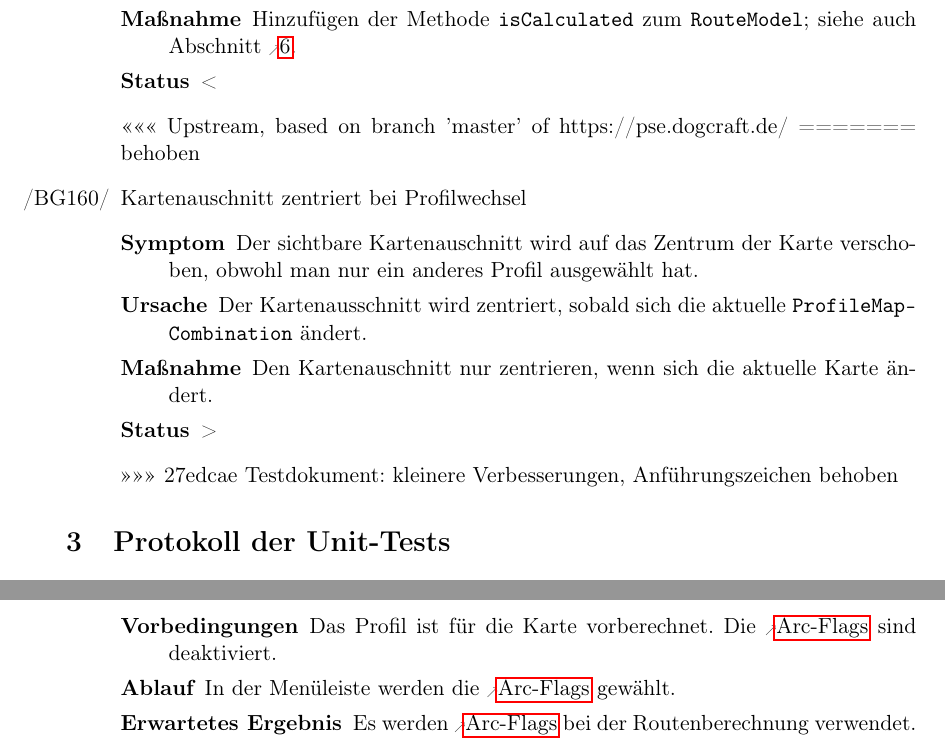
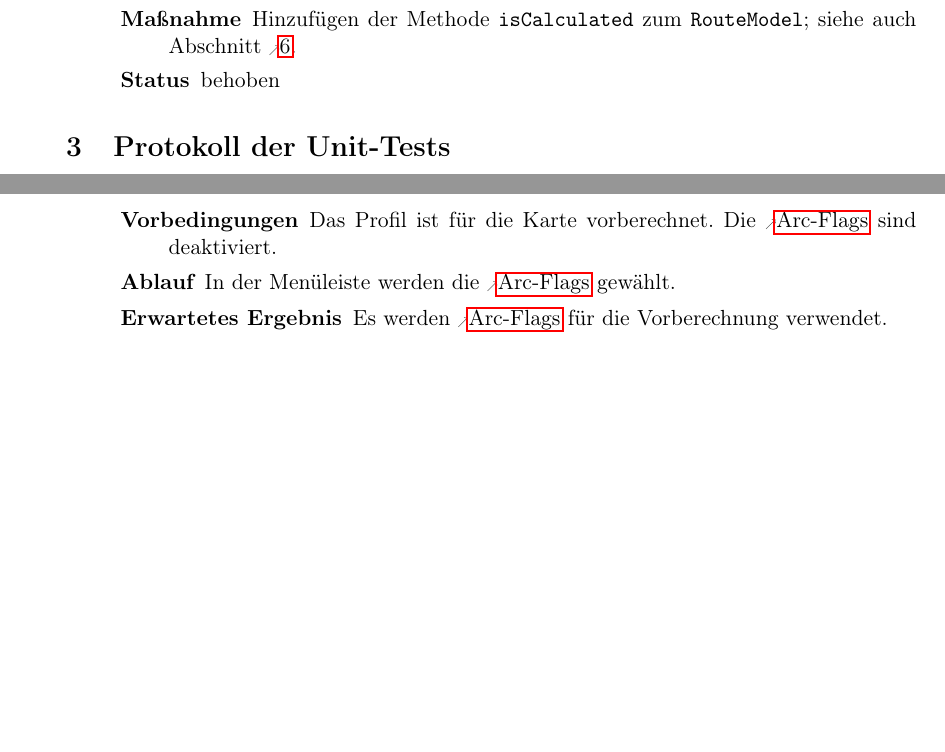
Before and after one commit to routeKIT/routeKIT, a LaTeX document (qualitätssicherung/bericht.tex): two parts of pages 6 and 12 of 17, joined at a grey line, cut so that both start at the same text, the shorter picture padded with empty space. Compiled offline with pdfLaTeX.

Commit message:
Testdokument: Umformatierungen

```diff
--- a/qualitätssicherung/bericht.tex
+++ b/qualitätssicherung/bericht.tex
@@ -418,14 +412,6 @@ Um die Routenberechnung zu beschleunigen, wird pro \gls{profil} und \gls{karte}
     {Während der Routenberechnung zeigt die Wegbeschreibungs-/Info-Box den Text „keine Route gefunden“ an.}
     {Begonnene Routenberechnungen werden dem \code{RouteModel} nicht mitgeteilt, so dass die \code{MainView} nicht erfahren kann, dass gerade eine Berechnung läuft.}
     {Hinzufügen der Methode \code{isCalculated} zum \code{RouteModel}; siehe auch Abschnitt \ref{change:routeCalcKeineRoute}.}
-<<<<<<< Upstream, based on branch 'master' of https://pse.dogcraft.de/
-=======
-    {behoben}
-\bug{centerMapProfileChange}{Kartenauschnitt zentriert bei Profilwechsel}
-    {Der sichtbare Kartenauschnitt wird auf das Zentrum der Karte verschoben, obwohl man nur ein anderes Profil ausgewählt hat.}
-    {Der Kartenausschnitt wird zentriert, sobald sich die aktuelle \code{Pro\-file\-Map\-Com\-bi\-na\-tion} ändert.}
-    {Den Kartenauschnitt nur zentrieren, wenn sich die aktuelle Karte ändert.}
->>>>>>> 27edcae Testdokument: kleinere Verbesserungen, Anführungszeichen
     {behoben}
 \end{itemize}
 
@@ -604,9 +590,7 @@ Bei allen hier beschriebenen Testfällen gilt als Vorbedingung, dass \routeKIT g
 \testfall
     {Das Profil ist für die Karte vorberechnet. Die \gls{arc} sind deaktiviert.}
     {In der Menüleiste werden die \gls{arc} gewählt.}
-    {Es werden \gls{arc} bei der Routenberechnung verwendet.}
-
-
+    {Es werden \gls{arc} für die Vorberechnung verwendet.}
 \end{description}
 
 \newpage
```
Also changed, not shown: qualitätssicherung/bericht.tex (22 more changed lines).
